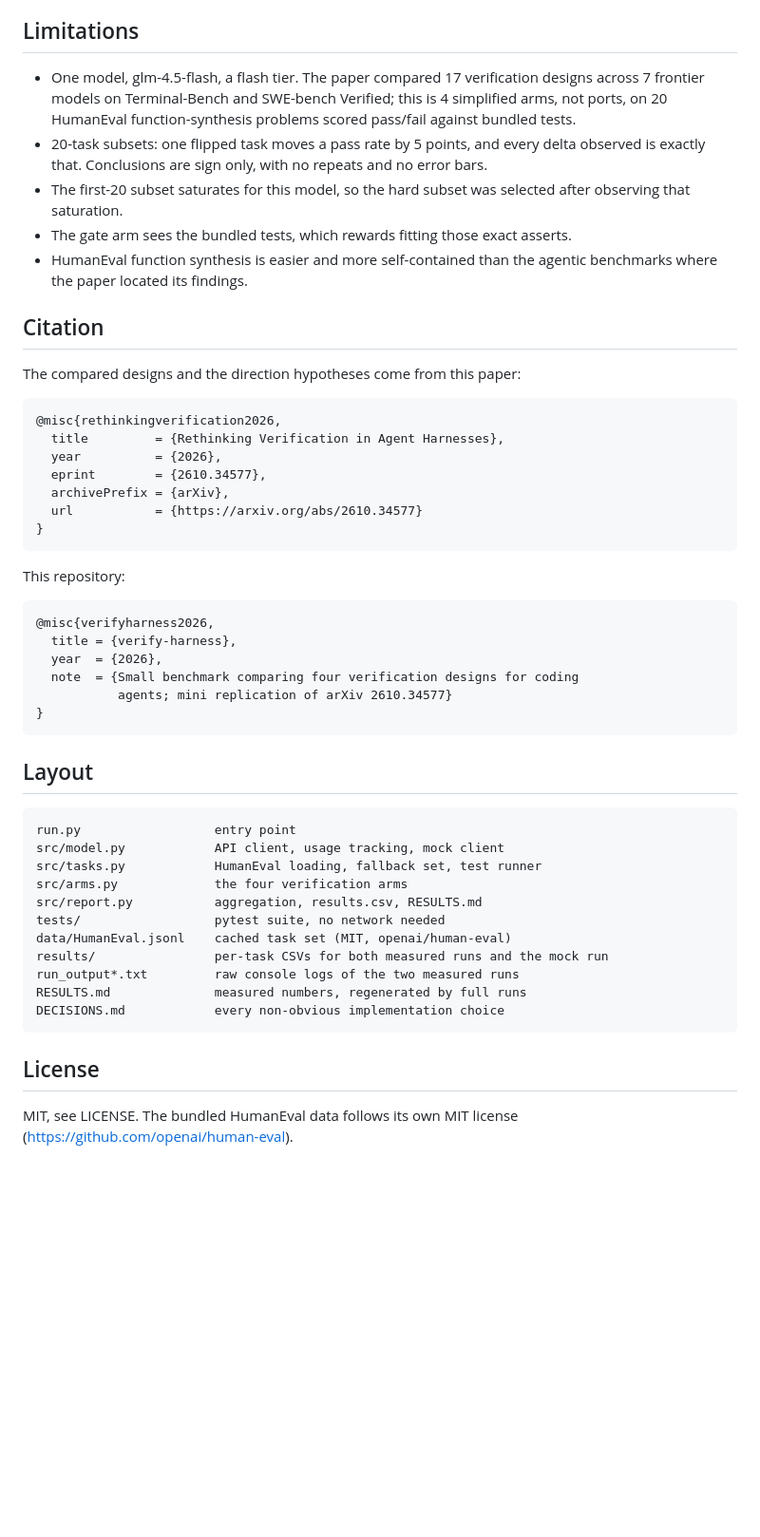
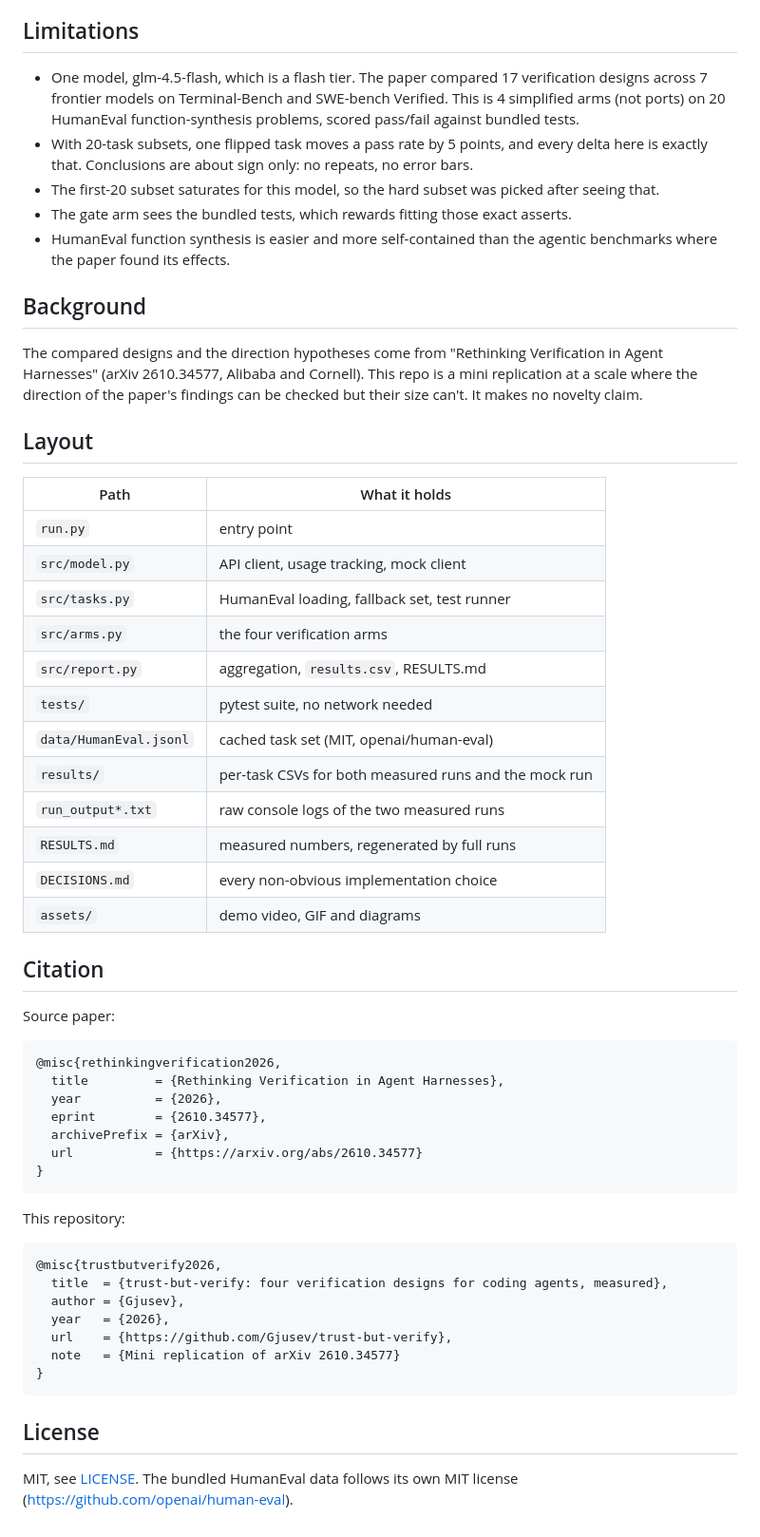
Before and after one commit to Gjusev/trust-but-verify, a Markdown page: README.md, the part around one of its changes. Shown at 95% size. GitHub-like rendering; blank space fills up the shorter version.

````diff
--- a/README.md
+++ b/README.md
@@ -108,23 +89,36 @@ non-mock `--arm all` run also rewrites RESULTS.md. Tests: `pytest`.
 
 ## Limitations
 
-- One model, glm-4.5-flash, a flash tier. The paper compared 17 verification
-  designs across 7 frontier models on Terminal-Bench and SWE-bench Verified;
-  this is 4 simplified arms, not ports, on 20 HumanEval function-synthesis
-  problems scored pass/fail against bundled tests.
-- 20-task subsets: one flipped task moves a pass rate by 5 points, and every
-  delta observed is exactly that. Conclusions are sign only, with no repeats
-  and no error bars.
-- The first-20 subset saturates for this model, so the hard subset was selected
-  after observing that saturation.
-- The gate arm sees the bundled tests, which rewards fitting those exact
-  asserts.
-- HumanEval function synthesis is easier and more self-contained than the
-  agentic benchmarks where the paper located its findings.
+- One model, glm-4.5-flash, which is a flash tier. The paper compared 17 verification designs across 7 frontier models on Terminal-Bench and SWE-bench Verified. This is 4 simplified arms (not ports) on 20 HumanEval function-synthesis problems, scored pass/fail against bundled tests.
+- With 20-task subsets, one flipped task moves a pass rate by 5 points, and every delta here is exactly that. Conclusions are about sign only: no repeats, no error bars.
+- The first-20 subset saturates for this model, so the hard subset was picked after seeing that.
+- The gate arm sees the bundled tests, which rewards fitting those exact asserts.
+- HumanEval function synthesis is easier and more self-contained than the agentic benchmarks where the paper found its effects.
+
+## Background
+
+The compared designs and the direction hypotheses come from "Rethinking Verification in Agent Harnesses" (arXiv 2610.34577, Alibaba and Cornell). This repo is a mini replication at a scale where the direction of the paper's findings can be checked but their size can't. It makes no novelty claim.
+
+## Layout
+
+| Path | What it holds |
+| --- | --- |
+| `run.py` | entry point |
+| `src/model.py` | API client, usage tracking, mock client |
+| `src/tasks.py` | HumanEval loading, fallback set, test runner |
+| `src/arms.py` | the four verification arms |
+| `src/report.py` | aggregation, `results.csv`, RESULTS.md |
+| `tests/` | pytest suite, no network needed |
+| `data/HumanEval.jsonl` | cached task set (MIT, openai/human-eval) |
+| `results/` | per-task CSVs for both measured runs and the mock run |
+| `run_output*.txt` | raw console logs of the two measured runs |
+| `RESULTS.md` | measured numbers, regenerated by full runs |
+| `DECISIONS.md` | every non-obvious implementation choice |
+| `assets/` | demo video, GIF and diagrams |
 
 ## Citation
 
-The compared designs and the direction hypotheses come from this paper:
+Source paper:
 
 ```bibtex
 @misc{rethinkingverification2026,
@@ -139,31 +133,15 @@ The compared designs and the direction hypotheses come from this paper:
 This repository:
 
 ```bibtex
-@misc{verifyharness2026,
-  title = {verify-harness},
-  year  = {2026},
-  note  = {Small benchmark comparing four verification designs for coding
-           agents; mini replication of arXiv 2610.34577}
+@misc{trustbutverify2026,
+  title  = {trust-but-verify: four verification designs for coding agents, measured},
+  author = {Gjusev},
+  year   = {2026},
+  url    = {https://github.com/Gjusev/trust-but-verify},
+  note   = {Mini replication of arXiv 2610.34577}
 }
-```
-
-## Layout
-
-```
-run.py                  entry point
-src/model.py            API client, usage tracking, mock client
-src/tasks.py            HumanEval loading, fallback set, test runner
-src/arms.py             the four verification arms
-src/report.py           aggregation, results.csv, RESULTS.md
-tests/                  pytest suite, no network needed
-data/HumanEval.jsonl    cached task set (MIT, openai/human-eval)
-results/                per-task CSVs for both measured runs and the mock run
-run_output*.txt         raw console logs of the two measured runs
-RESULTS.md              measured numbers, regenerated by full runs
-DECISIONS.md            every non-obvious implementation choice
 ```
 
 ## License
 
-MIT, see LICENSE. The bundled HumanEval data follows its own MIT license
-(https://github.com/openai/human-eval).
+MIT, see [LICENSE](LICENSE). The bundled HumanEval data follows its own MIT license (https://github.com/openai/human-eval).
````
Also changed, not shown: other parts of README.md (+50 -69 lines), SPEC.md (+1 -1 lines), assets/tbv-arms.png (added), assets/tbv-results.png (added), assets/trust-but-verify.gif (added), 3 other files.
